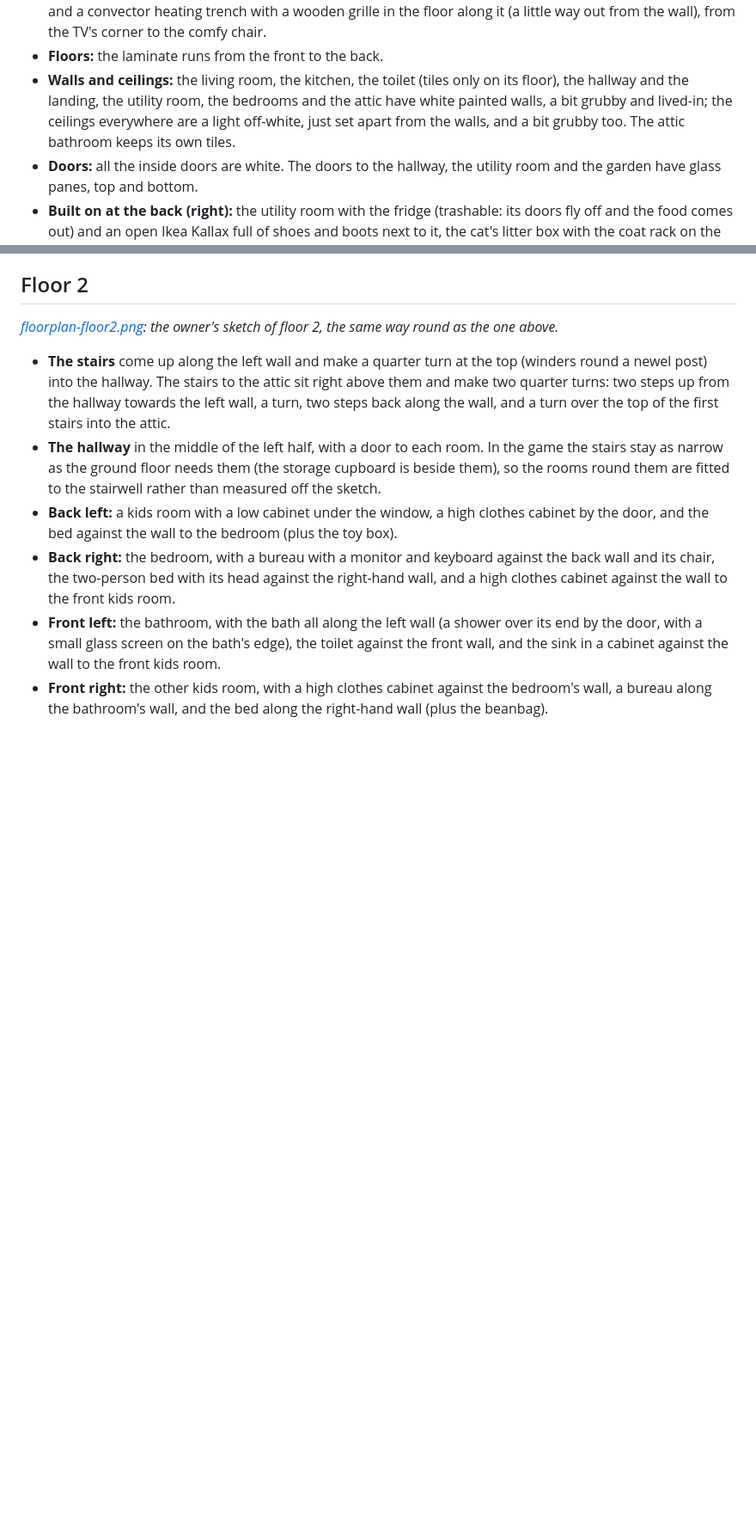
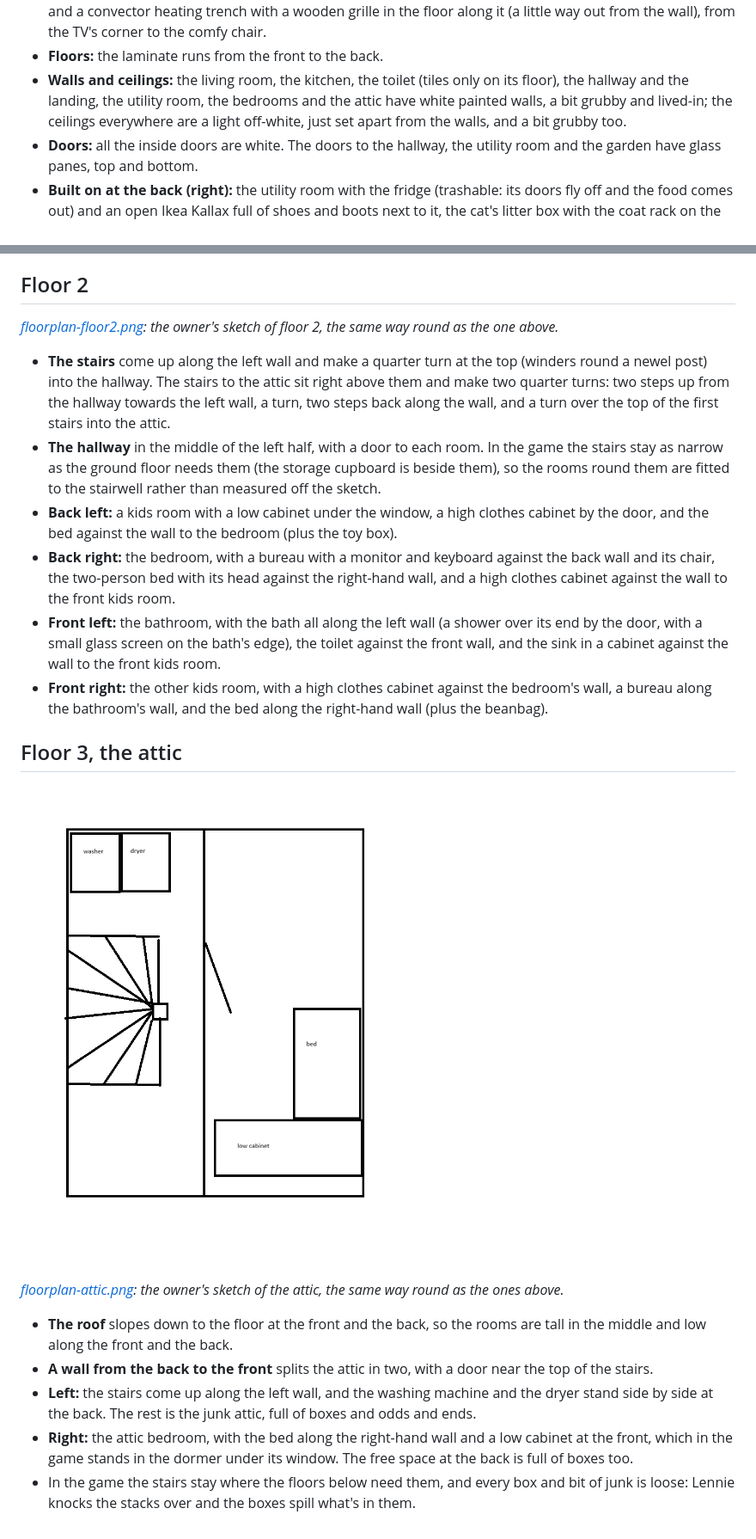
Before and after one commit to Klaboukes/TossTheLennie, a Markdown page: docs/house-design.md, 2 parts joined by grey strips. Shown at 86% size. Rendered like a GitHub page; pictures changed too: docs/floorplan-attic.png (added); blank space fills up the shorter version.

```diff
--- a/docs/house-design.md
+++ b/docs/house-design.md
@@ -38,7 +38,7 @@ The game's house is wider than the real one (about 8 m instead of about 5.5 m) t
 - **The back, all across:** the living room, with white walls and ceiling, the kids' drawings and paintings on the walls (and handprints, smudges and crayon scribbles right on them), and a big black-and-white painting of a medieval town on the wall behind the dining table. The TV (showing a blocky building game) on a low cabinet in the back left corner, turned towards the dark grey corner couch, which is as long as the low white cabinet behind it, with a small round side table in front of it; the dark grey comfy chair and the tall board game cabinet against the back wall; the dining table with six chairs; the piano against the side wall, with its back to the bar. No rug.
 - **The back wall:** one big window frame onto the garden, a wide pane with a side window at the TV's end, and a convector heating trench with a wooden grille in the floor along it (a little way out from the wall), from the TV's corner to the comfy chair.
 - **Floors:** the laminate runs from the front to the back.
-- **Walls and ceilings:** the living room, the kitchen, the toilet (tiles only on its floor), the hallway and the landing, the utility room, the bedrooms and the attic have white painted walls, a bit grubby and lived-in; the ceilings everywhere are a light off-white, just set apart from the walls, and a bit grubby too. The attic bathroom keeps its own tiles.
+- **Walls and ceilings:** the living room, the kitchen, the toilet (tiles only on its floor), the hallway and the landing, the utility room, the bedrooms and the attic have white painted walls, a bit grubby and lived-in; the ceilings everywhere are a light off-white, just set apart from the walls, and a bit grubby too.
 - **Doors:** all the inside doors are white. The doors to the hallway, the utility room and the garden have glass panes, top and bottom.
 - **Built on at the back (right):** the utility room with the fridge (trashable: its doors fly off and the food comes out) and an open Ikea Kallax full of shoes and boots next to it, the cat's litter box with the coat rack on the wall above it, and shoes kicked off on the floor. A door from the living room, a door out to the garden.
 - **The garage:** behind the utility room, its door near the utility room in the side facing the garden. Inside: shelves with camping stuff along the garden side, a table with lots of stuff against the far side, and tool shelves against the utility room. In the game the green door is shut, and breaks like the doors in the house; everything on the shelves and the table is loose and comes down when Lennie crashes into it.
@@ -54,3 +54,15 @@ The game's house is wider than the real one (about 8 m instead of about 5.5 m) t
 - **Back right:** the bedroom, with a bureau with a monitor and keyboard against the back wall and its chair, the two-person bed with its head against the right-hand wall, and a high clothes cabinet against the wall to the front kids room.
 - **Front left:** the bathroom, with the bath all along the left wall (a shower over its end by the door, with a small glass screen on the bath's edge), the toilet against the front wall, and the sink in a cabinet against the wall to the front kids room.
 - **Front right:** the other kids room, with a high clothes cabinet against the bedroom's wall, a bureau along the bathroom's wall, and the bed along the right-hand wall (plus the beanbag).
+
+## Floor 3, the attic
+
+![Sketch of the attic](floorplan-attic.png)
+
+*[floorplan-attic.png](floorplan-attic.png): the owner's sketch of the attic, the same way round as the ones above.*
+
+- **The roof** slopes down to the floor at the front and the back, so the rooms are tall in the middle and low along the front and the back.
+- **A wall from the back to the front** splits the attic in two, with a door near the top of the stairs.
+- **Left:** the stairs come up along the left wall, and the washing machine and the dryer stand side by side at the back. The rest is the junk attic, full of boxes and odds and ends.
+- **Right:** the attic bedroom, with the bed along the right-hand wall and a low cabinet at the front, which in the game stands in the dormer under its window. The free space at the back is full of boxes too.
+- In the game the stairs stay where the floors below need them, and every box and bit of junk is loose: Lennie knocks the stacks over and the boxes spill what's in them.
```
Also changed, not shown: README.md (+1 -1 lines), 6 other files.
